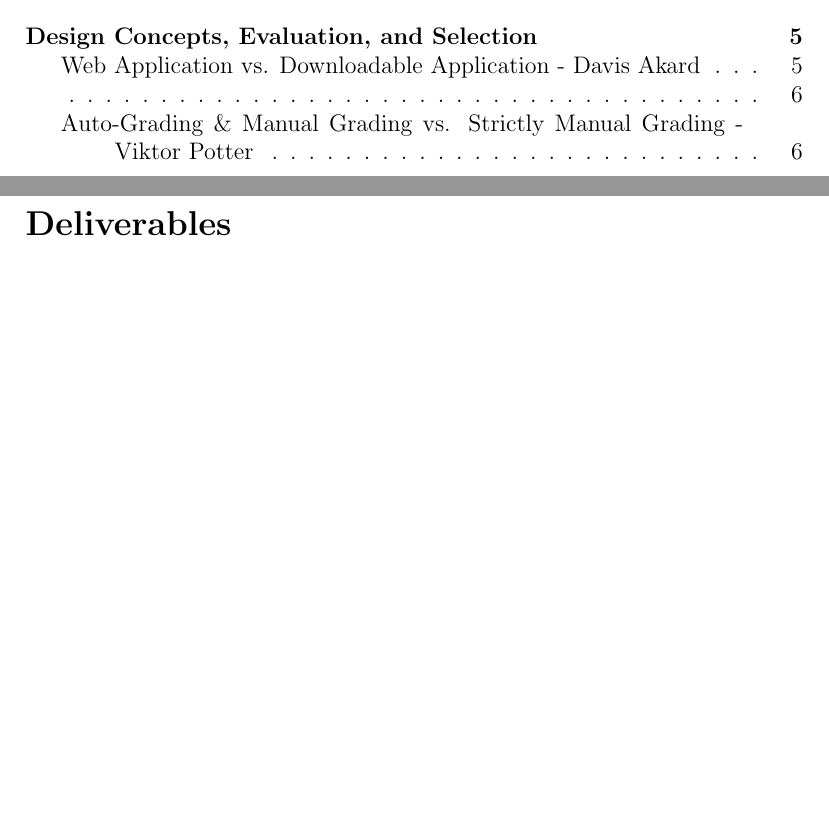
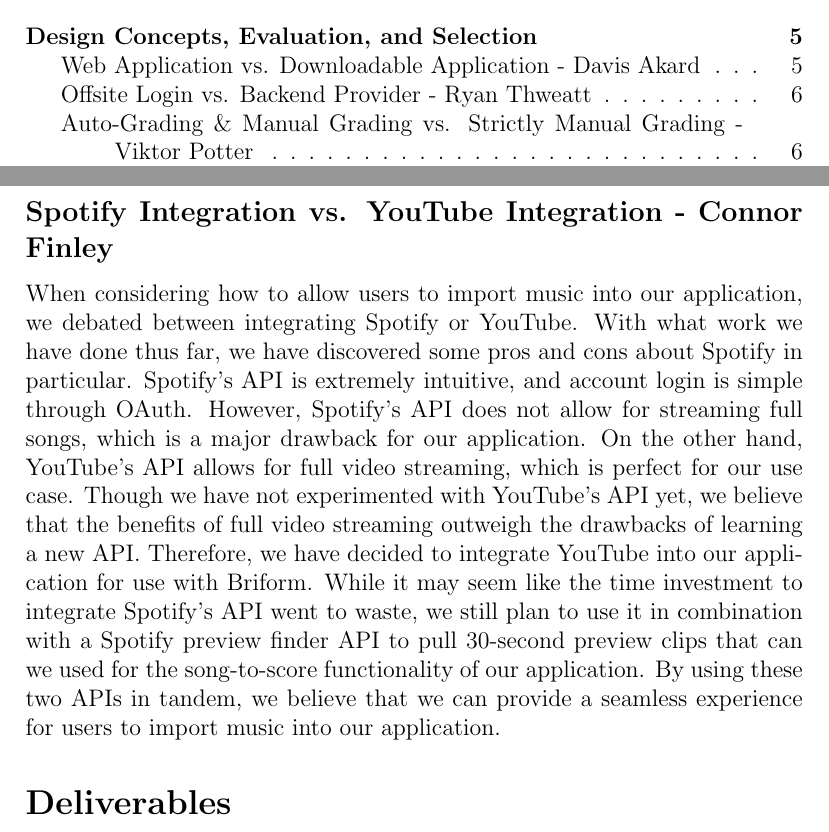
Before and after one commit to cfinley6-vols/seniordesign39, a LaTeX document (dec2writeup/writeup.tex): two parts of pages 1 and 8 of 10, joined at a grey line, cut so that both start at the same text, the shorter picture padded with empty space. Compiled offline with pdfLaTeX.

Commit message:
added Connor section for DC,E,S section

```diff
--- a/dec2writeup/writeup.tex
+++ b/dec2writeup/writeup.tex
@@ -79,12 +79,16 @@
 When we first began crafting our design for a music education tool, we deliberated between two ways to bring it to users. We could either design a web application that users could connect to through a browser or make an executable that users would download and launch. Both ideas had their pros and cons; however, we ultimately decided on designing a web application. We went this route for multiple reasons, but the biggest reason was usability. One of our main focuses is usability, and a web application is much more usable than a downloaded application. Web browsers give users access to our tool by simply clicking on a link, whereas a downloaded application is harder to distribute, requires downloading, and is overall clunkier to use. We also decided on a web browser because it was a format that we were more comfortable with designing, implementing, and coding. HTML, CSS, and JavaScript are all relatively basic programming languages and something that we are either comfortable with or will become comfortable with quickly. Designing a downloadable application is something we are unfamiliar with, and designing one would take a lot more effort than a web application.
 
 \subsection*{Offsite Login vs. Backend Provider - Ryan Thweatt}
-\addcontentsline{toc}{subsection}{}
+\addcontentsline{toc}{subsection}{Offsite Login vs. Backend Provider - Ryan Thweatt}
 Another important decision to make is how we want to handle the account system. We could use an exclusively external account system. This would involve taking advantage of existing accounts with the platform(s) we integrate into the app (eg., YouTube/Google or Spotify accounts). This would be very simple for users, as it is a common method of account creation. However, it does not allow for the same level of customization that using a backend provider like Supabase would. Using a backend provider would likely make it simpler to differentiate between student and instructor accounts and give us more flexibility in how we design the front end. In addition, we could link multiple offsite accounts (i.e., link both YouTube and Spotify accounts) to a user’s profile instead of being locked into one.
 
 \subsection*{Auto-Grading \& Manual Grading vs. Strictly Manual Grading - Viktor Potter}
 \addcontentsline{toc}{subsection}{Auto-Grading \& Manual Grading vs. Strictly Manual Grading - Viktor Potter}
 One of the major design decisions for our product was whether assignments could be marked as autograded or manually graded by teachers, or if we would require teachers to grade their assignments with no option for autograding. For the choice of making teachers grade themselves with no option for autograding, it will be as simple as providing the teacher a box where they put the total possible score when creating an assignment, and then having them go back once a student submits an assignment to put in a grade themselves. When it comes to having an autograde system, we would have to make our own model for how assignments should be graded, as well as implement a way for teachers to adjust the autograding system. When it comes to these two alternatives for grading, the best decision for what we are making would be to only have manual grading enabled. As the time for our project is limited and along with all of the other functions that need to be built for the website, the time it would take to set up a proper autograding system would be too high compared to its overall importance to the project. The autograding feature may also be something that could cause teachers' headaches if we do not implement it properly, or if there are bugs within the autograding system that we fail to find. The time that would be spent making this feature would be utilized much better for optimizing the main components of the site and enhancing the user experience through a well-polished site instead of an autograding system.
+
+\subsection*{Spotify Integration vs. YouTube Integration - Connor Finley}
+\addcontentsline{toc}{subsection}{Spotify Integration vs. YouTube Integration - Connor Finley}
+When considering how to allow users to import music into our application, we debated between integrating Spotify or YouTube.  With what work we have done thus far, we have discovered some pros and cons about Spotify in particular.  Spotify's API is extremely intuitive, and account login is simple through OAuth.  However, Spotify's API does not allow for streaming full songs, which is a major drawback for our application.  On the other hand, YouTube's API allows for full video streaming, which is perfect for our use case.  Though we have not experimented with YouTube's API yet, we believe that the benefits of full video streaming outweigh the drawbacks of learning a new API.  Therefore, we have decided to integrate YouTube into our application for use with Briform.  While it may seem like the time investment to integrate Spotify's API went to waste, we still plan to use it in combination with a Spotify preview finder API to pull 30-second preview clips that can we used for the song-to-score functionality of our application.  By using these two APIs in tandem, we believe that we can provide a seamless experience for users to import music into our application.
 
 \section*{Deliverables}
 \addcontentsline{toc}{section}{Deliverables}
```
Also changed, not shown: dec2writeup/writeup.pdf, 7 other files.
